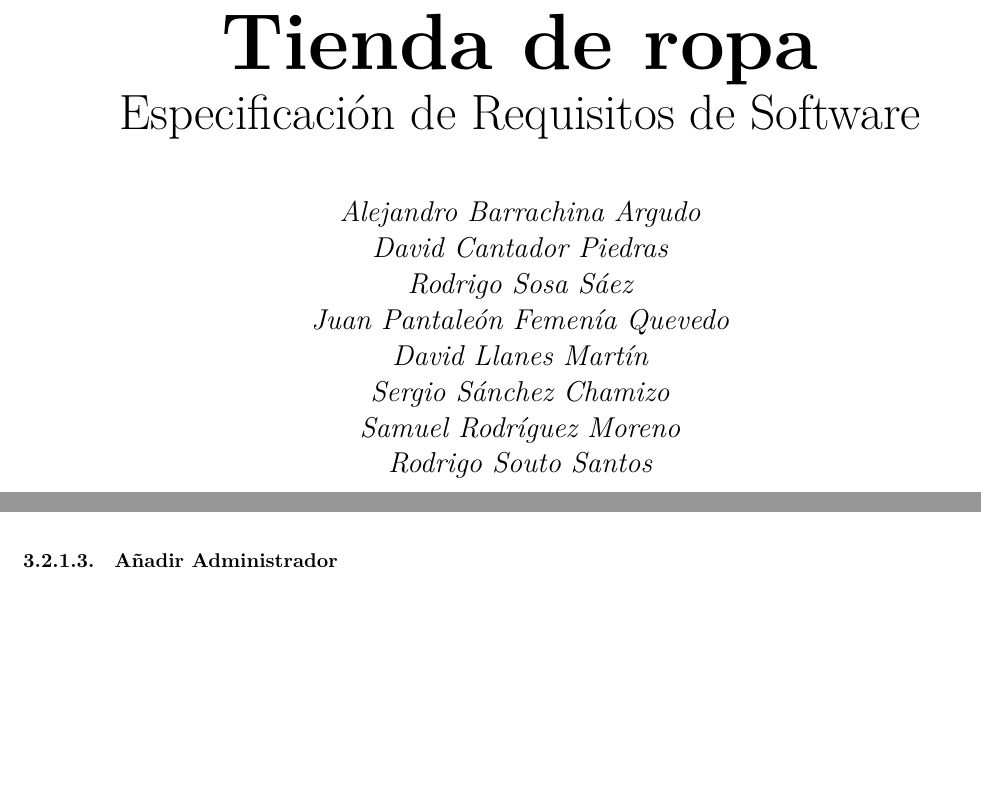
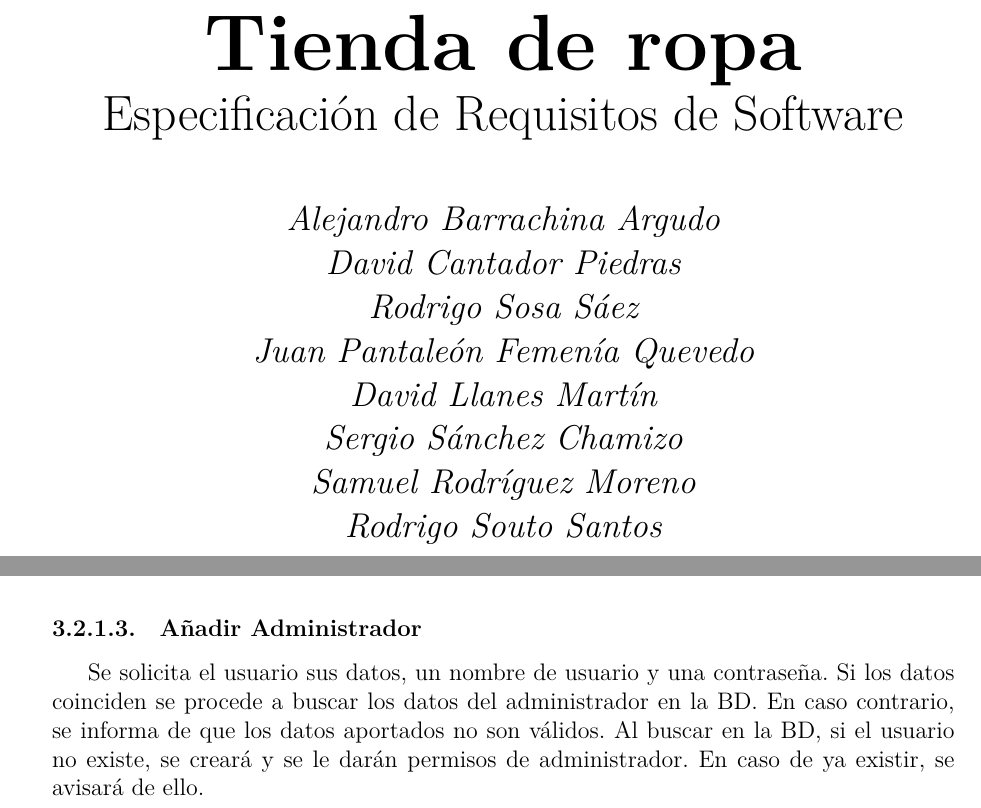
Before and after one commit to ALK222/IS1, a LaTeX document (main.tex, which reads tex_files/especifico.tex, tex_files/introduccion.tex): two parts of pages 1 and 7 of 8 before the commit and two parts of pages 1 and 7 of 10 after it, joined at a grey line, cut so that both start at the same text, the shorter picture padded with empty space. The pictures show the PDF file main.pdf that the author committed with the source.

Commit message:
added alta admin, baja admin and descriptions

```diff
--- a/main.tex
+++ b/main.tex
@@ -1,11 +1,20 @@
-\documentclass{article}
+\documentclass[12pt]{article}
+\usepackage[a4paper, margin=1in, headheight=14pt]{geometry}
 \usepackage[utf8]{inputenc}
 \usepackage[spanish]{babel}
-\usepackage[margin=0.8in]{geometry}
 \usepackage{tabularx}
+\usepackage{graphicx}
+\usepackage{float}
+\usepackage[xindy, nomain, acronym, acronyms, nonumberlist, nopostdot, toc, section=subsection,nogroupskip]{glossaries}
+\usepackage[automake]{glossaries-extra}
+\usepackage{setspace}
+\usepackage{anyfontsize}
+\usepackage[toc,page]{appendix} % Remove toc,page to render wo appendix
 \usepackage{hyperref}
-\usepackage{float}
-\usepackage{graphicx}
+\usepackage{nameref}
+\usepackage{datetime}
+
+\setabbreviationstyle[acronym]{short-long}
 
 
 % New Commands
@@ -28,6 +37,9 @@ Sergio Sánchez Chamizo  \\
 Samuel Rodríguez Moreno \\
 Rodrigo Souto Santos
 }
+
+\makeglossaries
+\include{glossary}
 
 \date{\today}
 
--- a/tex_files/especifico.tex
+++ b/tex_files/especifico.tex
@@ -13,4 +15,9 @@
     \includegraphics[width=0.8\textwidth]{Use_Cases/baja_cliente.png}
 \end{figure}
 \paragraph{Añadir Administrador}
+Se solicita el usuario sus datos, un nombre de usuario y una contraseña. Si los datos coinciden se procede a buscar los datos del administrador en la \gls{bd}. En caso contrario, se informa de que los datos aportados no son válidos. Al buscar en la \gls{bd}, si el usuario no existe, se creará y se le darán permisos de administrador. En caso de ya existir, se avisará de ello.
+\begin{figure}[H]
+    \centering
+    \includegraphics[width=0.8\textwidth]{Use_Cases/alta_admin.png}
+\end{figure}
 \paragraph{Baja administrador}
@@ -18,3 +26,7 @@
+    \centering
+    \includegraphics[width=0.8\textwidth]{Use_Cases/baja_admin.png}
+\end{figure}
+\paragraph{Alta empleado}
 \paragraph{Baja empleado}
 \paragraph{Sancionar cliente}
 \paragraph{Cambiar nombre}
--- a/tex_files/introduccion.tex
+++ b/tex_files/introduccion.tex
@@ -3,7 +3,11 @@
 Este proyecto va de una tienda de ropa, para que pueda gestionar inventario
 \subsection{Alcance}
 TODO
-\subsection{Definiciones,acrónimos y abreviaturas}
+\glsaddall
+\nocite{*}
+{\setstretch{1.2}
+    \printglossary[title=Definiciones\, acrónimos y abreviaturas, numberedsection]}
+
 \subsection{Referencias}
 \subsection{Resumen}
 Putos inutiles
```
Also changed, not shown: glossary.tex (added, +1 -0 lines), Use_Cases/alta_admin.png (added), Use_Cases/baja_admin.png (added), main.pdf, tex_files/especifico.tex (5 more changed lines), 1 other file.
